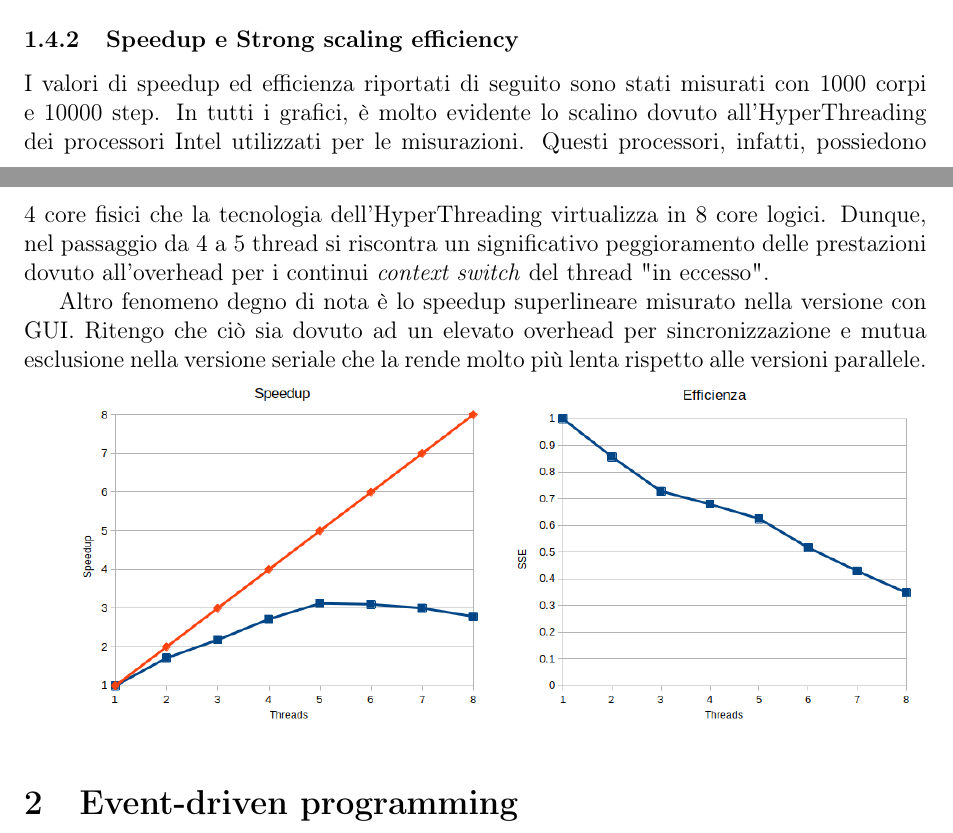
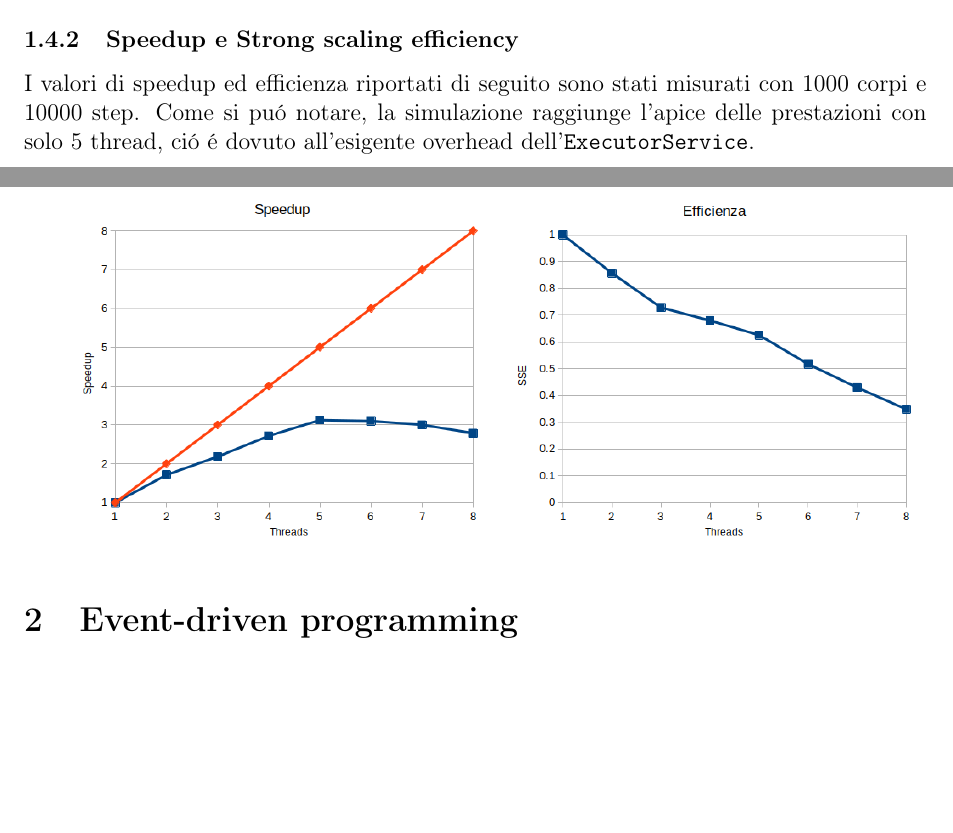
Before and after one commit to Ledmington/Assignment-02, a LaTeX document (doc/report.tex): two parts of pages 5 and 6 of 7 before the commit and two parts of pages 5 and 6 of 6 after it, joined at a grey line, cut so that both start at the same text, the shorter picture padded with empty space. Compiled offline with pdfLaTeX.

Commit message:
Finished part 1

```diff
--- a/doc/report.tex
+++ b/doc/report.tex
@@ -334,9 +334,7 @@
 	\end{tabular}
 
 	\subsubsection{Speedup e Strong scaling efficiency}
-	I valori di speedup ed efficienza riportati di seguito sono stati misurati con 1000 corpi e 10000 step. In tutti i grafici, è molto evidente lo scalino dovuto all'HyperThreading dei processori Intel utilizzati per le misurazioni. Questi processori, infatti, possiedono 4 core fisici che la tecnologia dell'HyperThreading virtualizza in 8 core logici. Dunque, nel passaggio da 4 a 5 thread si riscontra un significativo peggioramento delle prestazioni dovuto all'overhead per i continui \textit{context switch} del thread "in eccesso".
-
-	Altro fenomeno degno di nota è lo speedup superlineare misurato nella versione con GUI. Ritengo che ciò sia dovuto ad un elevato overhead per sincronizzazione e mutua esclusione nella versione seriale che la rende molto più lenta rispetto alle versioni parallele.
+	I valori di speedup ed efficienza riportati di seguito sono stati misurati con 1000 corpi e 10000 step. Come si pu\'o notare, la simulazione raggiunge l'apice delle prestazioni con solo 5 thread, ci\'o \'e dovuto all'esigente overhead dell'\texttt{ExecutorService}.
 
 	\hfill
 	\begin{minipage}{.45\textwidth}
```
Also changed, not shown: doc/report.tex (2 more changed lines).
